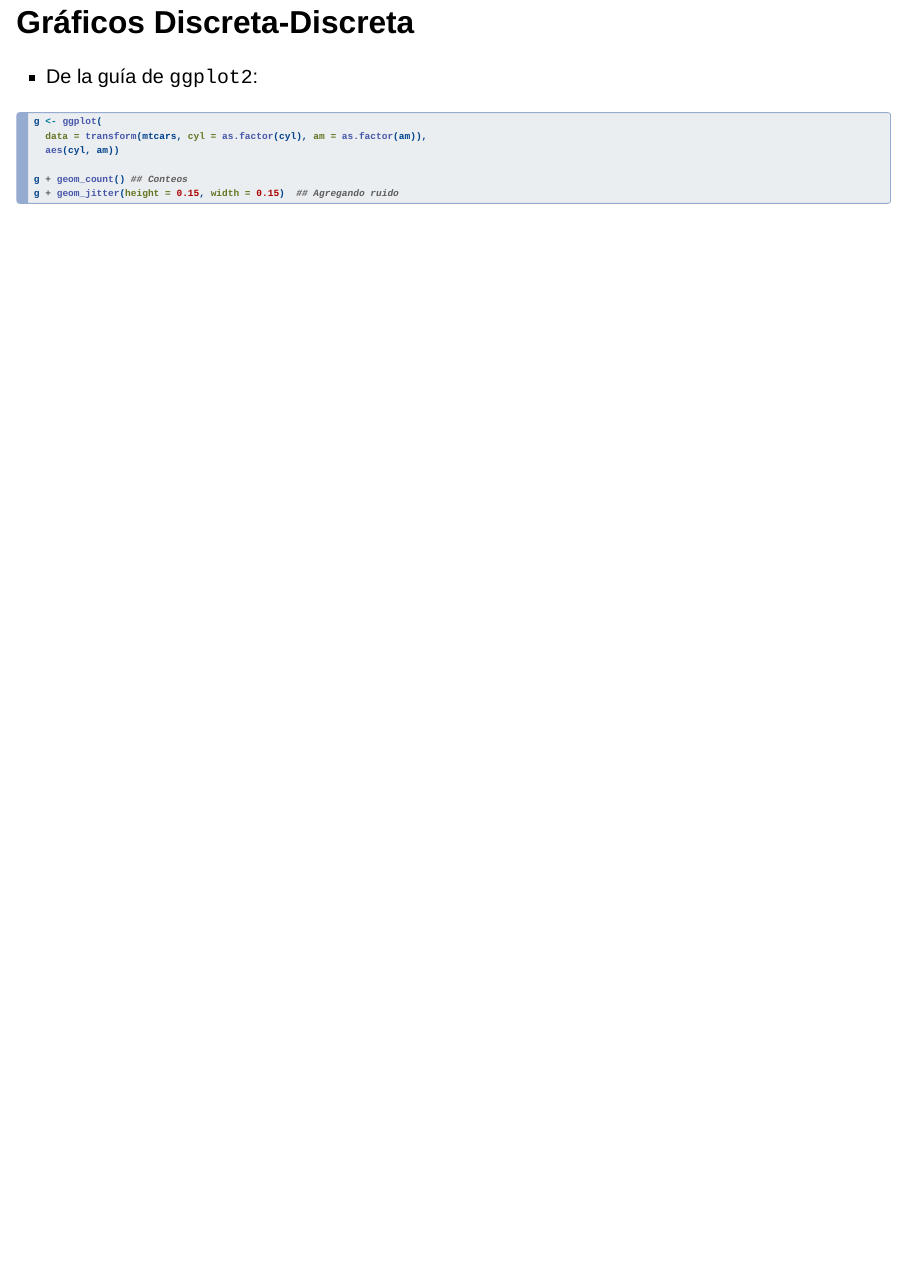
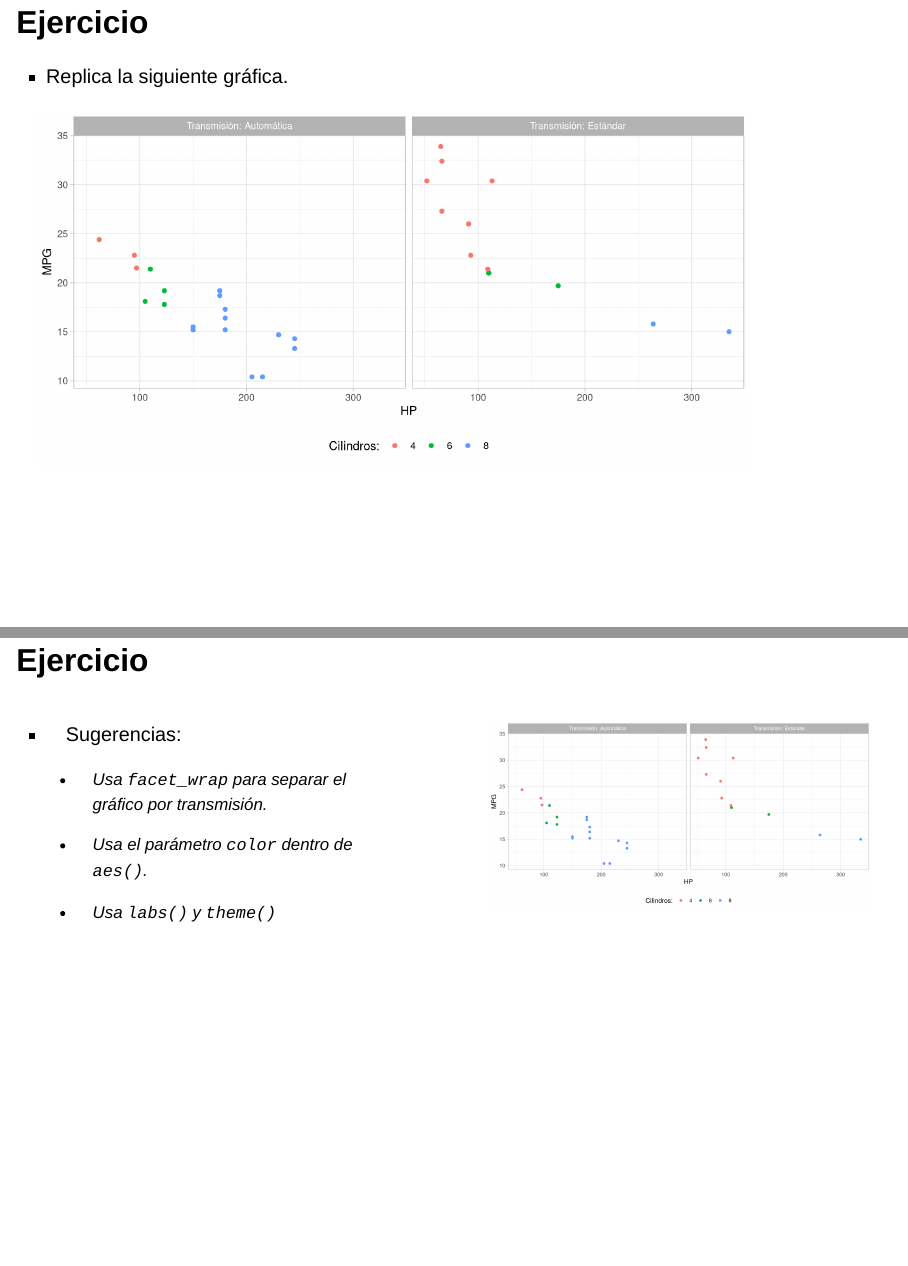
Before and after one commit to gbasulto/ame, a Quarto document (slides/escuela_ame_dia_01.qmd): page 26 of 26 before the commit and pages 27 and 28 of 28 after it, the two joined at a grey line. Rendered offline with R 4.5, knitr and Pandoc in place of Quarto, with nearby package versions; drawn as Slidy slides in place of the format the file asks for.

Commit message:
Update slides and script.

````diff
--- a/slides/escuela_ame_dia_01.qmd
+++ b/slides/escuela_ame_dia_01.qmd
@@ -294,3 +294,53 @@ g <- ggplot(
 g + geom_count() ## Conteos
 g + geom_jitter(height = 0.15, width = 0.15)  ## Agregando ruido
 ```
+
+## Ejercicio
+
+-   Replica la siguiente gráfica.
+
+```{r}
+ggplot(
+  data = transform(
+    mtcars,
+    cyl = as.factor(cyl),
+    `Transmisión` = c("Automática", "Estándar")[am + 1],
+    am = as.factor(am)),
+  aes(hp, mpg, color = cyl)) +
+  geom_point() +
+  facet_wrap(~ `Transmisión`, labeller = label_both) +
+  labs(x = "HP", y = "MPG", color = "Cilindros:") +
+  theme_light() +
+  theme(legend.position = "bottom")
+```
+
+## Ejercicio
+
+::: columns
+::: {.column width="50%"}
+-   Sugerencias:
+
+    -   Usa `facet_wrap` para separar el gráfico por transmisión.
+
+    -   Usa el parámetro `color` dentro de `aes()`.
+
+    -   Usa `labs()` y `theme()`
+:::
+
+::: {.column width="50%"}
+```{r}
+ggplot(
+  data = transform(
+    mtcars,
+    cyl = as.factor(cyl),
+    `Transmisión` = c("Automática", "Estándar")[am + 1],
+    am = as.factor(am)),
+  aes(hp, mpg, color = cyl)) +
+  geom_point() +
+  facet_wrap(~ `Transmisión`, labeller = label_both) +
+  labs(x = "HP", y = "MPG", color = "Cilindros:") +
+  theme_light() +
+  theme(legend.position = "bottom")
+```
+:::
+:::
````
Also changed, not shown: scripts/script_01.R (+3 -0 lines).
